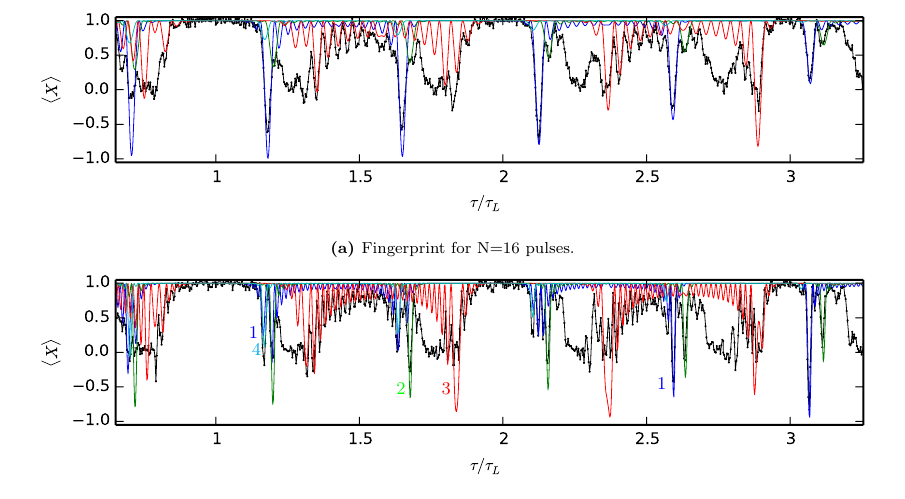
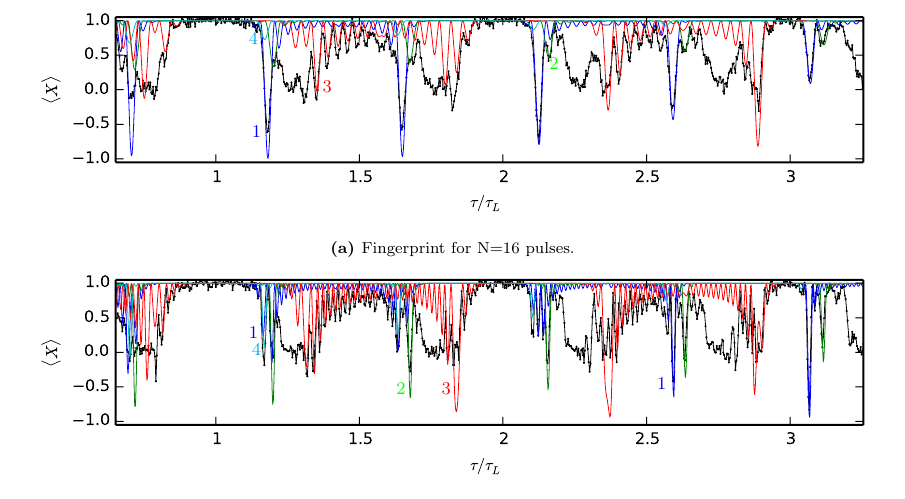
Before and after one commit to AdriaanRol/MasterThesis, a LaTeX thesis (main.tex, which reads Addressing_weakly_coupled_carbon_spins.tex): part of page 13 of 37, cut so that both start at the same text. Compiled offline with pdfLaTeX.

Commit message:
Added more labels

```diff
--- a/Addressing_weakly_coupled_carbon_spins.tex
+++ b/Addressing_weakly_coupled_carbon_spins.tex
@@ -173,10 +173,19 @@ Part of a dynamical decoupling spectroscopy can be seen in \cref{fig:FP}. The sp
 \begin{figure}[htbp]
 
     \begin{subfigure}[t]{\textwidth}\centering
-        \centering
-        \includegraphics{Img/fingerprint16.pdf}
+        \begin{tikzpicture}
+            \node[anchor=south west,inner sep=0] at (0,0) {\includegraphics{Img/fingerprint16.pdf}};
+            \node[font=\small, text = blue] at (4.05,1.7)  {1};
+            \node[font=\small, text = green] at (9.3,2.9) {2};
+            \node[font=\small, text = red] at (5.3,2.5) {3};
+            \node[font=\small, text = cyan] at (4.0,3.35) {4};
+            % \draw[help lines,xstep=1,ystep=1] (0,0) grid (10,3);
+            % \foreach \x in {1,2,...,10} { \node [anchor=north] at (\x,0) {\x}; }
+            % \foreach \y in {1,2,...,3} { \node [anchor=east] at (0,\y) {\y}; }
+        \end{tikzpicture}
         \caption{Fingerprint for N=16 pulses. }
         \label{fig:FP16}
+
     \end{subfigure}
 
     \begin{subfigure}[t]{\textwidth}\centering
```
Also changed, not shown: Output/Thesis_MA_Rol.pdf.
